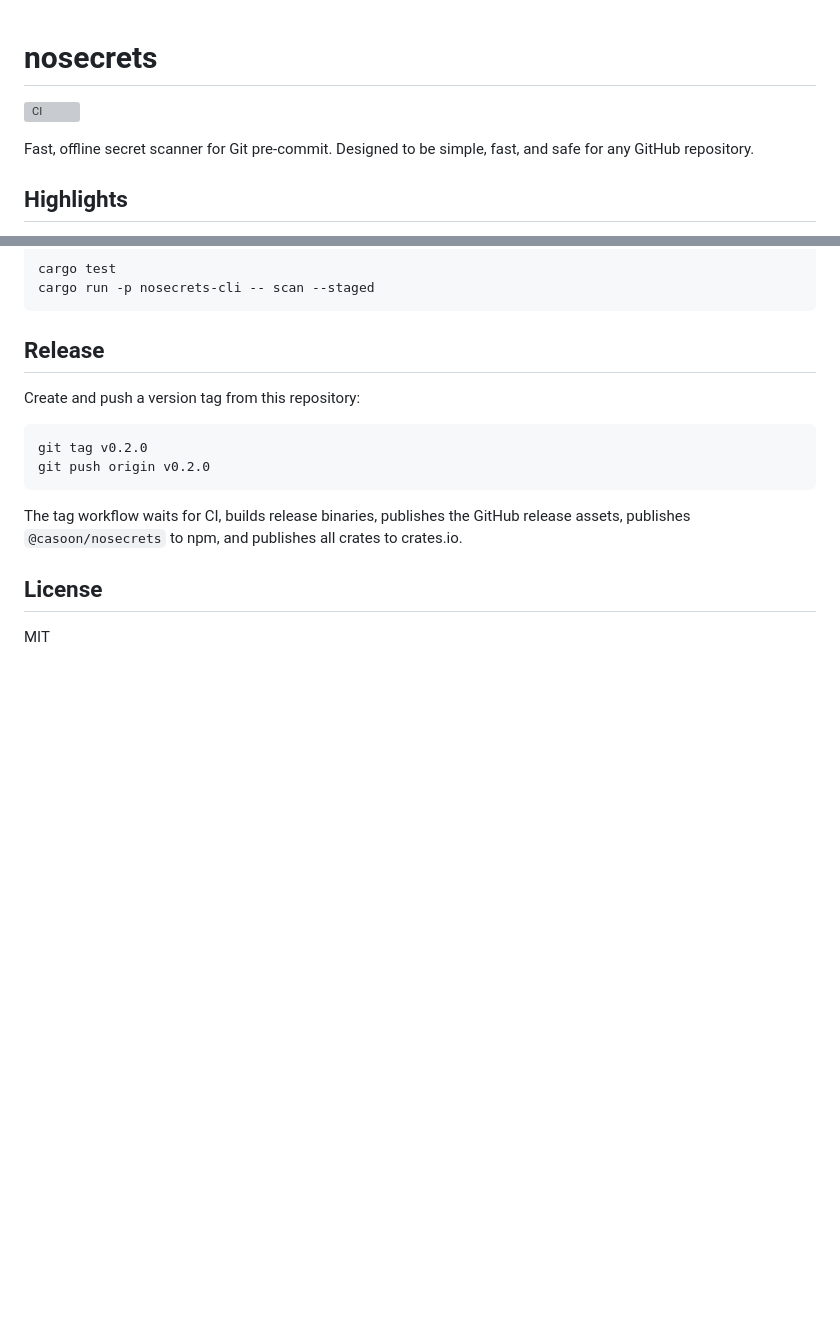
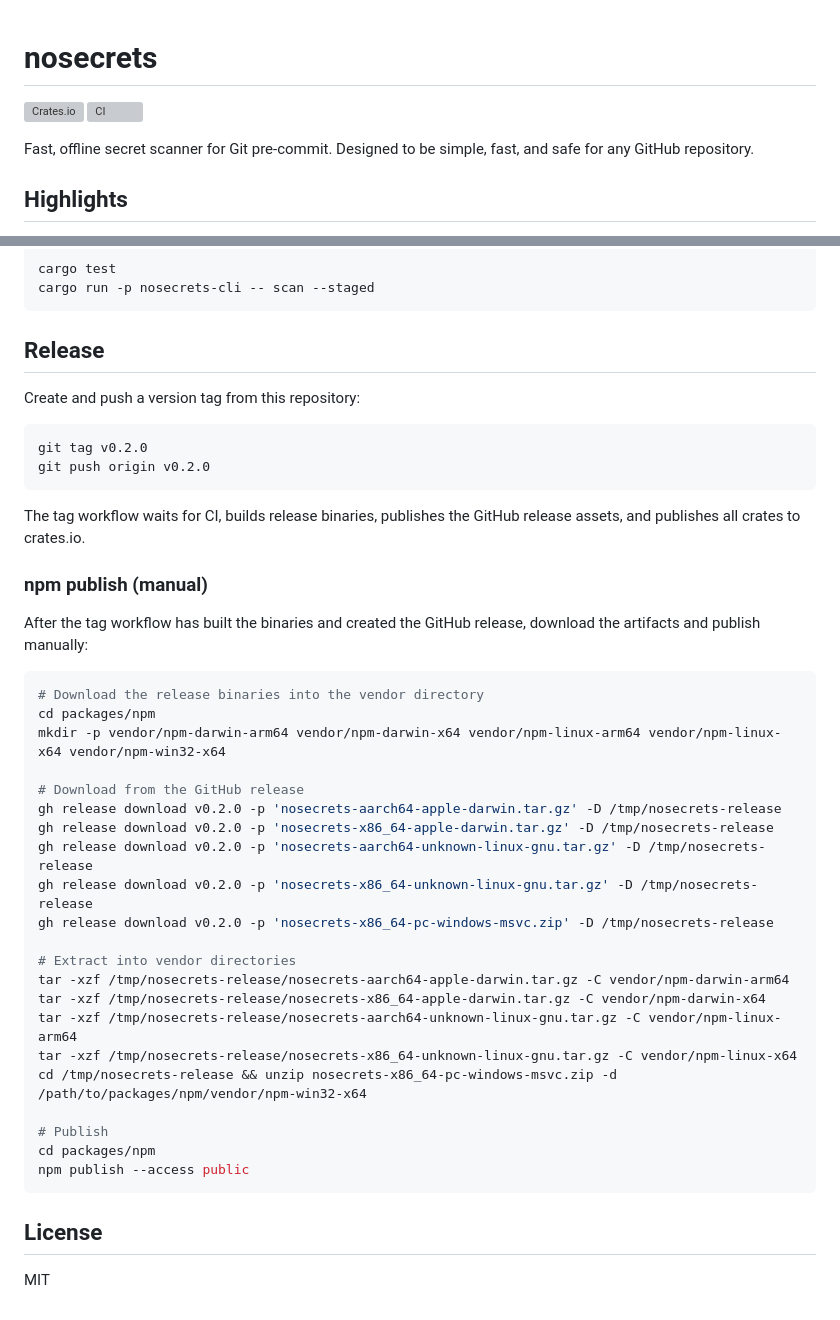
Before and after one commit to casoon/nosecrets, a Markdown page: README.md, 2 parts joined by grey strips. GitHub-like rendering; blank space fills up the shorter version; grey boxes are pictures that could not be loaded.

Commit message:
Add crates.io badge and npm publish instructions to README

````diff
--- a/README.md
+++ b/README.md
@@ -1,5 +1,6 @@
 # nosecrets
 
+[![Crates.io](https://img.shields.io/crates/v/nosecrets-cli.svg)](https://crates.io/crates/nosecrets-cli)
 [![CI](https://github.com/casoon/nosecrets/actions/workflows/ci.yml/badge.svg)](https://github.com/casoon/nosecrets/actions/workflows/ci.yml)
 
 Fast, offline secret scanner for Git pre-commit. Designed to be simple, fast, and safe for any GitHub repository.
@@ -181,7 +182,35 @@ git tag v0.2.0
 git push origin v0.2.0
 ```
 
-The tag workflow waits for CI, builds release binaries, publishes the GitHub release assets, publishes `@casoon/nosecrets` to npm, and publishes all crates to crates.io.
+The tag workflow waits for CI, builds release binaries, publishes the GitHub release assets, and publishes all crates to crates.io.
+
+### npm publish (manual)
+
+After the tag workflow has built the binaries and created the GitHub release, download the artifacts and publish manually:
+
+```bash
+# Download the release binaries into the vendor directory
+cd packages/npm
+mkdir -p vendor/npm-darwin-arm64 vendor/npm-darwin-x64 vendor/npm-linux-arm64 vendor/npm-linux-x64 vendor/npm-win32-x64
+
+# Download from the GitHub release
+gh release download v0.2.0 -p 'nosecrets-aarch64-apple-darwin.tar.gz' -D /tmp/nosecrets-release
+gh release download v0.2.0 -p 'nosecrets-x86_64-apple-darwin.tar.gz' -D /tmp/nosecrets-release
+gh release download v0.2.0 -p 'nosecrets-aarch64-unknown-linux-gnu.tar.gz' -D /tmp/nosecrets-release
+gh release download v0.2.0 -p 'nosecrets-x86_64-unknown-linux-gnu.tar.gz' -D /tmp/nosecrets-release
+gh release download v0.2.0 -p 'nosecrets-x86_64-pc-windows-msvc.zip' -D /tmp/nosecrets-release
+
+# Extract into vendor directories
+tar -xzf /tmp/nosecrets-release/nosecrets-aarch64-apple-darwin.tar.gz -C vendor/npm-darwin-arm64
+tar -xzf /tmp/nosecrets-release/nosecrets-x86_64-apple-darwin.tar.gz -C vendor/npm-darwin-x64
+tar -xzf /tmp/nosecrets-release/nosecrets-aarch64-unknown-linux-gnu.tar.gz -C vendor/npm-linux-arm64
+tar -xzf /tmp/nosecrets-release/nosecrets-x86_64-unknown-linux-gnu.tar.gz -C vendor/npm-linux-x64
+cd /tmp/nosecrets-release && unzip nosecrets-x86_64-pc-windows-msvc.zip -d /path/to/packages/npm/vendor/npm-win32-x64
+
+# Publish
+cd packages/npm
+npm publish --access public
+```
 
 ## License
 
````
